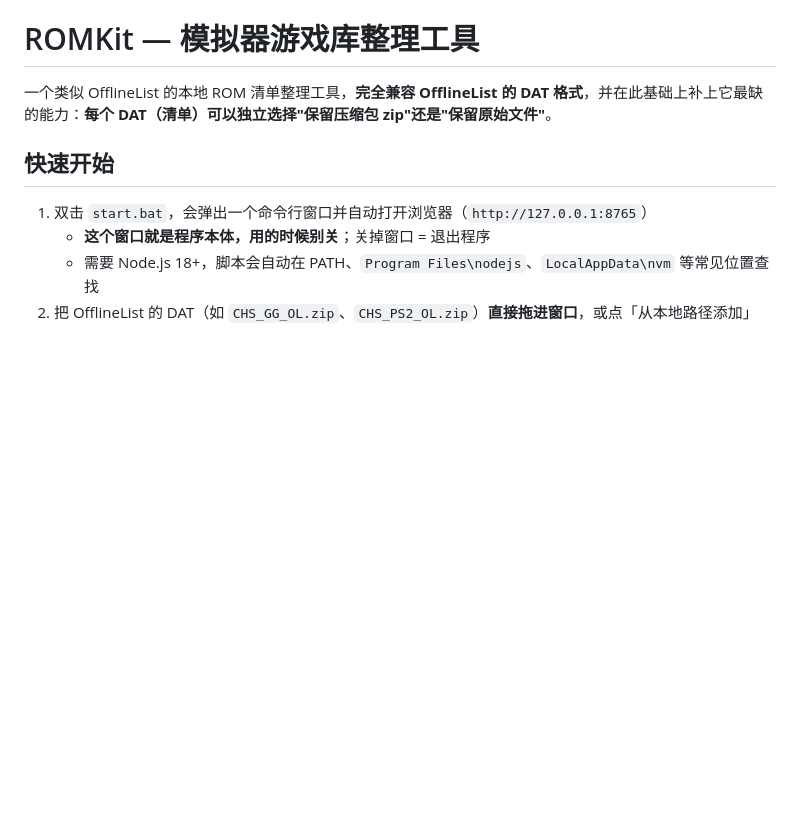
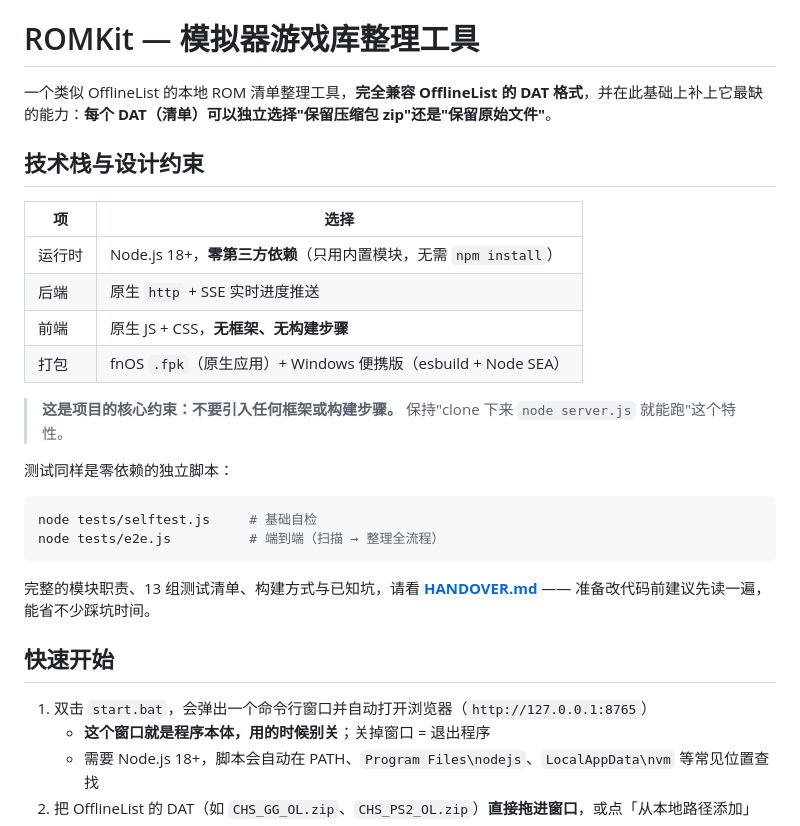
Before and after one commit to markpounds/Romkit, a Markdown page: README.md, the part around the change. Rendered like a GitHub page; blank space fills up the shorter version.

Commit message:
docs: README 补充技术栈、设计约束与上手指引
公开仓库的访客需要快速判断「能不能用、怎么跑」，补上零依赖架构说明、
测试入口与 HANDOVER.md 的指引，避免把关键约束埋在文档深处。

````diff
--- a/README.md
+++ b/README.md
@@ -1,6 +1,26 @@
 # ROMKit — 模拟器游戏库整理工具
 
 一个类似 OfflineList 的本地 ROM 清单整理工具，**完全兼容 OfflineList 的 DAT 格式**，并在此基础上补上它最缺的能力：**每个 DAT（清单）可以独立选择"保留压缩包 zip"还是"保留原始文件"**。
+
+## 技术栈与设计约束
+
+| 项 | 选择 |
+|----|------|
+| 运行时 | Node.js 18+，**零第三方依赖**（只用内置模块，无需 `npm install`） |
+| 后端 | 原生 `http` + SSE 实时进度推送 |
+| 前端 | 原生 JS + CSS，**无框架、无构建步骤** |
+| 打包 | fnOS `.fpk`（原生应用）+ Windows 便携版（esbuild + Node SEA） |
+
+> **这是项目的核心约束：不要引入任何框架或构建步骤。** 保持"clone 下来 `node server.js` 就能跑"这个特性。
+
+测试同样是零依赖的独立脚本：
+
+```bash
+node tests/selftest.js     # 基础自检
+node tests/e2e.js          # 端到端（扫描 → 整理全流程）
+```
+
+完整的模块职责、13 组测试清单、构建方式与已知坑，请看 **[HANDOVER.md](HANDOVER.md)** —— 准备改代码前建议先读一遍，能省不少踩坑时间。
 
 ## 快速开始
 
````
